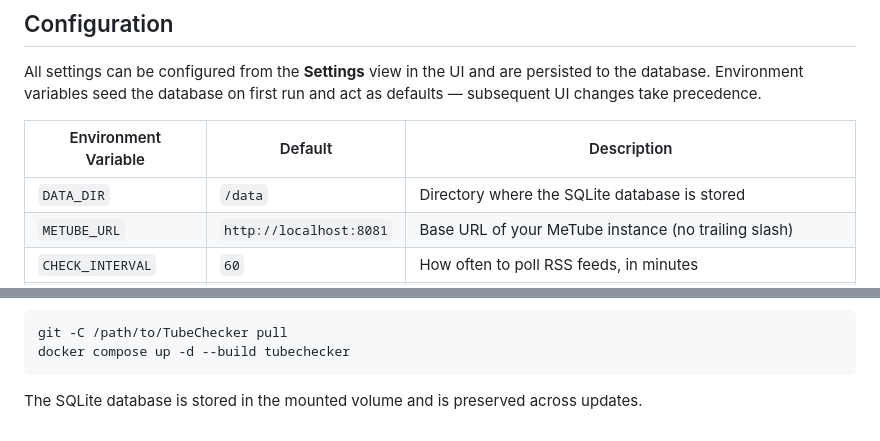
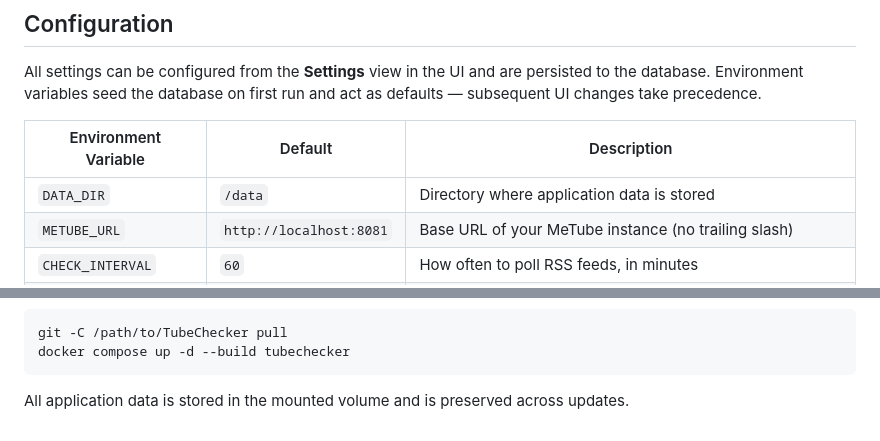
Before and after one commit to Spaggel/TubeChecker, a Markdown page: README.md, 2 parts joined by grey strips. Rendered like a GitHub page.

````diff
--- a/README.md
+++ b/README.md
@@ -165,7 +167,7 @@ All settings can be configured from the **Settings** view in the UI and are pers
 
 | Environment Variable | Default                    | Description                                              |
 |----------------------|----------------------------|----------------------------------------------------------|
-| `DATA_DIR`           | `/data`                    | Directory where the SQLite database is stored            |
+| `DATA_DIR`           | `/data`                    | Directory where application data is stored               |
 | `METUBE_URL`         | `http://localhost:8081`    | Base URL of your MeTube instance (no trailing slash)     |
 | `CHECK_INTERVAL`     | `60`                       | How often to poll RSS feeds, in minutes                  |
 | `JELLYFIN_URL`       | *(empty)*                  | Base URL of your Jellyfin instance — leave empty to disable |
@@ -226,4 +233,4 @@ git -C /path/to/TubeChecker pull
 docker compose up -d --build tubechecker
 ```
 
-The SQLite database is stored in the mounted volume and is preserved across updates.
+All application data is stored in the mounted volume and is preserved across updates.
````
Also changed, not shown: other parts of README.md (+9 -2 lines).
